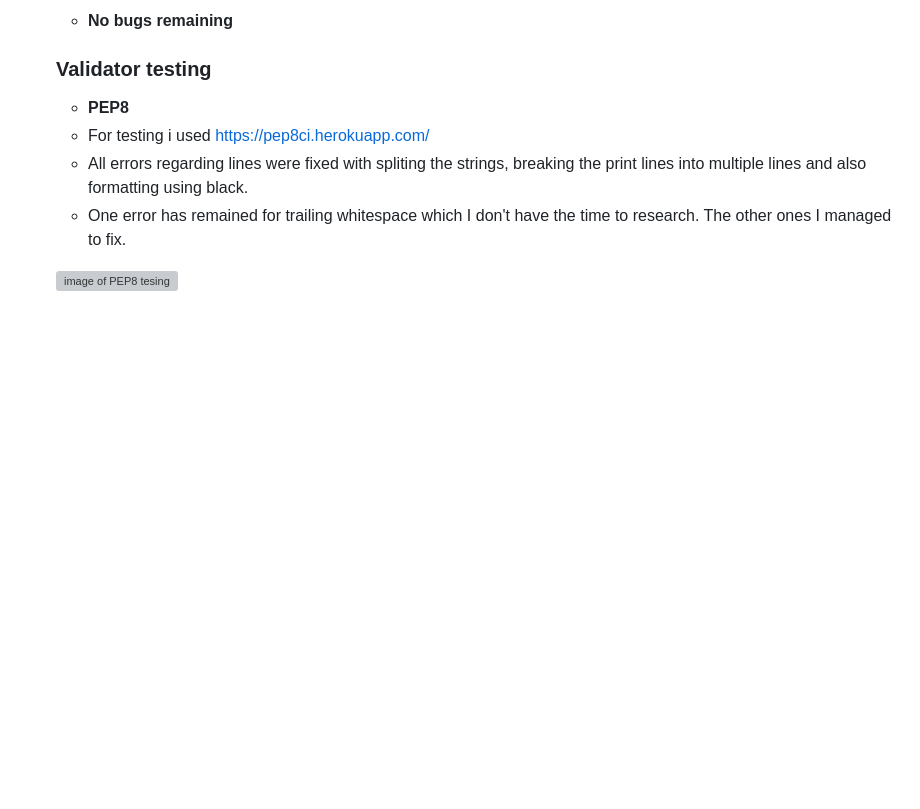
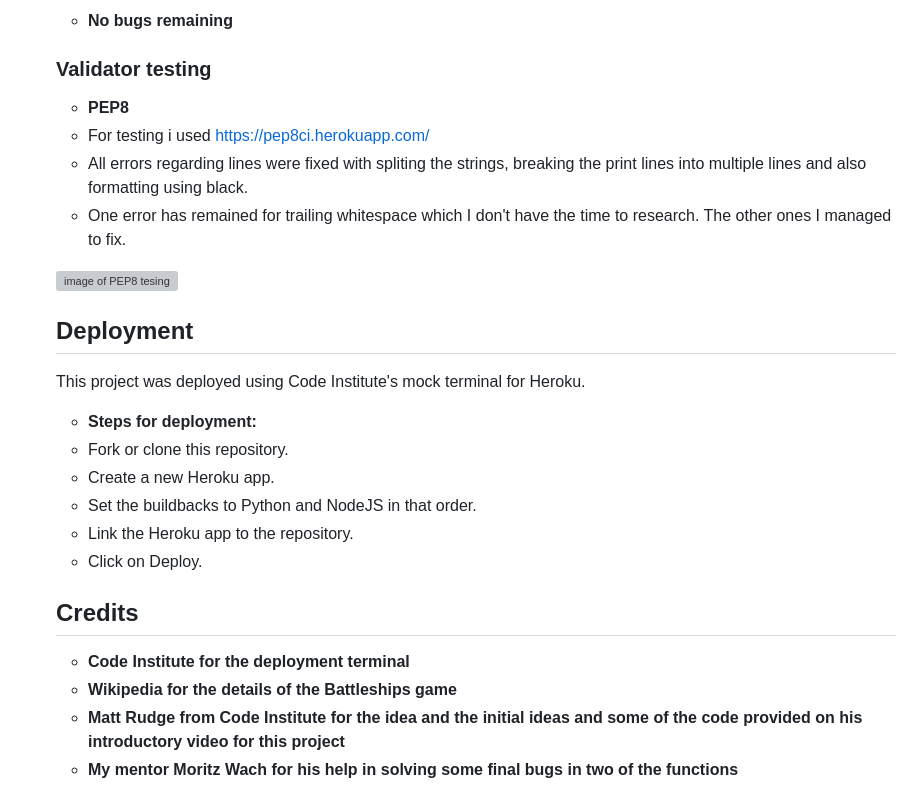
Before and after one commit to achristoforou1/battleships, a Markdown page: README.md, the part around the change. Rendered like a GitHub page; blank space fills up the shorter version; grey boxes are pictures that could not be loaded.

Commit message:
Deployment and credits section added to readme

```diff
--- a/README.md
+++ b/README.md
@@ -93,3 +93,21 @@ The winner is the player who sinks all of their opponent's battleships first.
     - One error has remained for trailing whitespace which I don't have the time to research. The other ones I managed to fix.
 
     ![image of PEP8 tesing](/assets/images/pep8_testing.png)
+
+    ## Deployment
+
+    This project was deployed using Code Institute's mock terminal for Heroku.
+
+    - __Steps for deployment:__
+     - Fork or clone this repository.
+     - Create a new Heroku app.
+     - Set the buildbacks to Python and NodeJS in that order.
+     - Link the Heroku app to the repository.
+     - Click on Deploy.
+
+     ## Credits
+
+     - __Code Institute for the deployment terminal__
+     - __Wikipedia for the details of the Battleships game__
+     - __Matt Rudge from Code Institute for the idea and the initial ideas and some of the code provided on his introductory video for this project__
+     - __My mentor Moritz Wach for his help in solving some final bugs in two of the functions__
```
